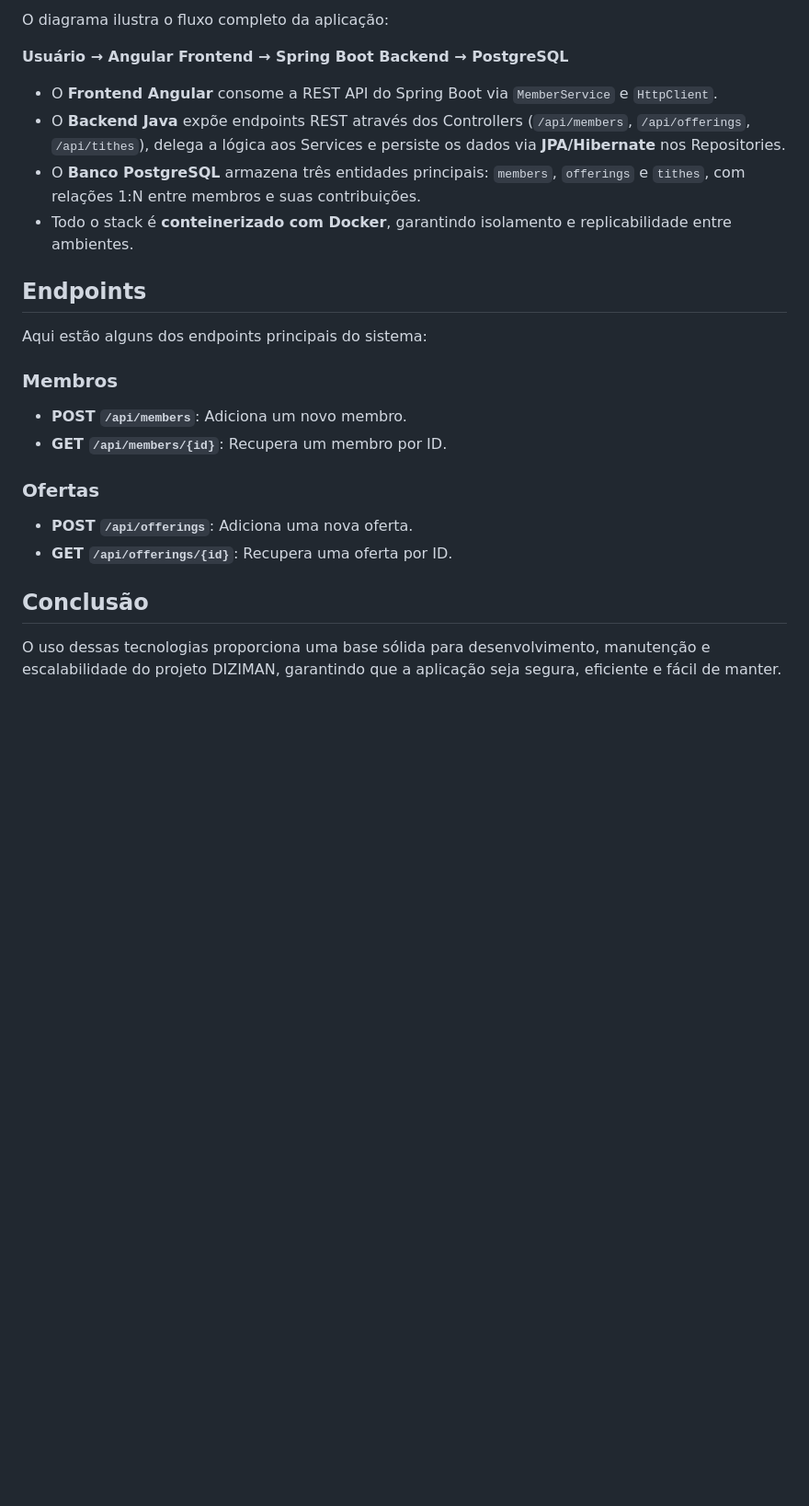
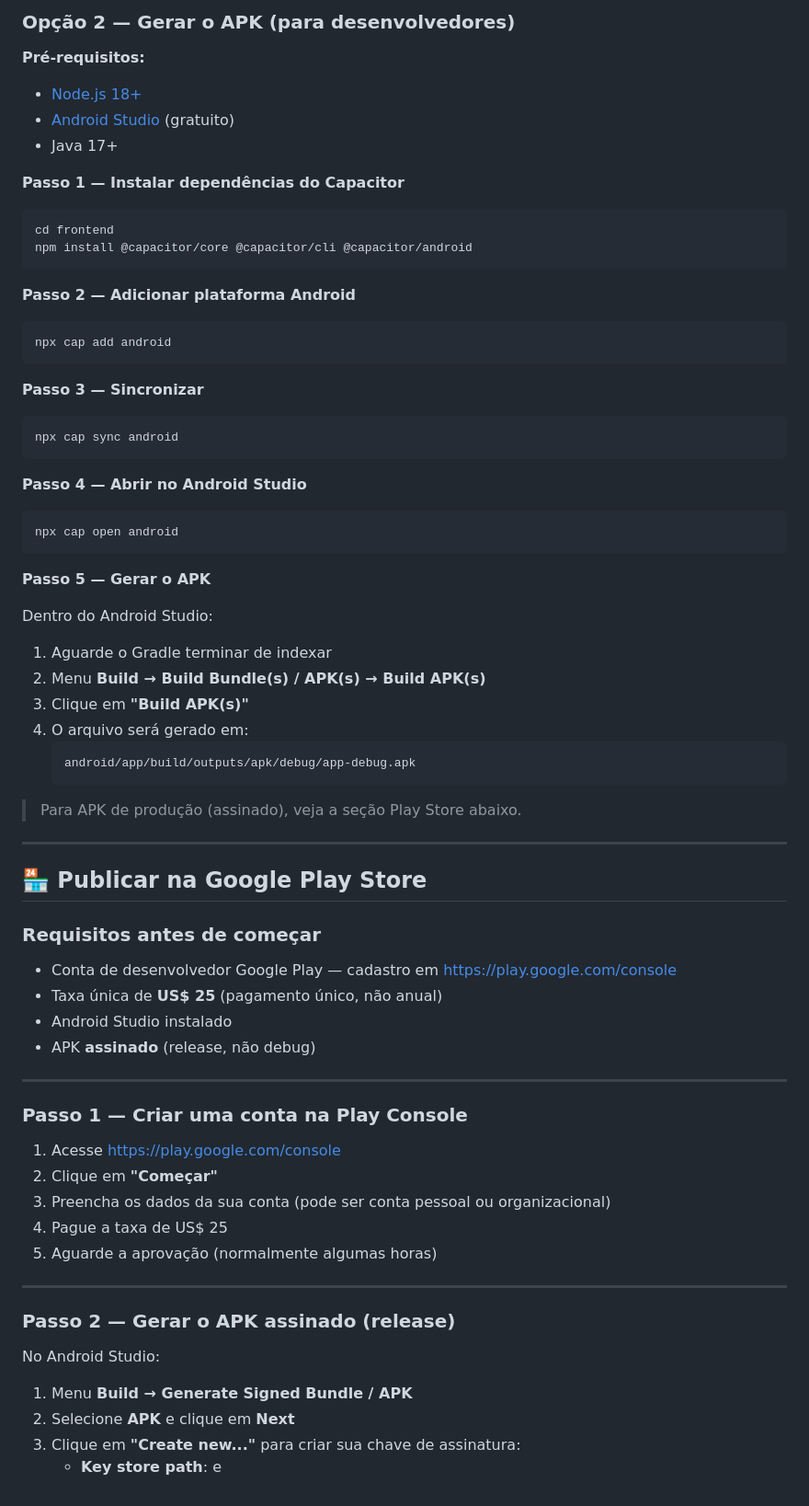
Before and after one commit to devdsfr/DIZIMAN, a Markdown page: README.md, the part around one of its changes. Shown at 92% size. Drawn GitHub-style; blank space fills up the shorter version.

````diff
--- a/README.md
+++ b/README.md
@@ -59,27 +61,77 @@ O projeto DIZIMAN segue uma arquitetura baseada em microserviços, com cada serv
 
-O diagrama ilustra o fluxo completo da aplicação:
+### Opção 2 — Gerar o APK (para desenvolvedores)
 
-**Usuário → Angular Frontend → Spring Boot Backend → PostgreSQL**
+**Pré-requisitos:**
+- [Node.js 18+](https://nodejs.org)
+- [Android Studio](https://developer.android.com/studio) (gratuito)
+- Java 17+
 
-- O **Frontend Angular** consome a REST API do Spring Boot via `MemberService` e `HttpClient`.
-- O **Backend Java** expõe endpoints REST através dos Controllers (`/api/members`, `/api/offerings`, `/api/tithes`), delega a lógica aos Services e persiste os dados via **JPA/Hibernate** nos Repositories.
-- O **Banco PostgreSQL** armazena três entidades principais: `members`, `offerings` e `tithes`, com relações 1:N entre membros e suas contribuições.
-- Todo o stack é **conteinerizado com Docker**, garantindo isolamento e replicabilidade entre ambientes.
+**Passo 1 — Instalar dependências do Capacitor**
 
-## Endpoints
+```bash
+cd frontend
+npm install @capacitor/core @capacitor/cli @capacitor/android
+```
 
-Aqui estão alguns dos endpoints principais do sistema:
+**Passo 2 — Adicionar plataforma Android**
 
-### Membros
+```bash
+npx cap add android
+```
 
-- **POST `/api/members`**: Adiciona um novo membro.
-- **GET `/api/members/{id}`**: Recupera um membro por ID.
+**Passo 3 — Sincronizar**
 
-### Ofertas
+```bash
+npx cap sync android
+```
 
-- **POST `/api/offerings`**: Adiciona uma nova oferta.
-- **GET `/api/offerings/{id}`**: Recupera uma oferta por ID.
+**Passo 4 — Abrir no Android Studio**
 
-## Conclusão
+```bash
+npx cap open android
+```
 
-O uso dessas tecnologias proporciona uma base sólida para desenvolvimento, manutenção e escalabilidade do projeto DIZIMAN, garantindo que a aplicação seja segura, eficiente e fácil de manter.
+**Passo 5 — Gerar o APK**
+
+Dentro do Android Studio:
+1. Aguarde o Gradle terminar de indexar
+2. Menu **Build → Build Bundle(s) / APK(s) → Build APK(s)**
+3. Clique em **"Build APK(s)"**
+4. O arquivo será gerado em:
+   ```
+   android/app/build/outputs/apk/debug/app-debug.apk
+   ```
+
+> Para APK de produção (assinado), veja a seção Play Store abaixo.
+
+---
+
+## 🏪 Publicar na Google Play Store
+
+### Requisitos antes de começar
+
+- Conta de desenvolvedor Google Play — cadastro em https://play.google.com/console
+- Taxa única de **US$ 25** (pagamento único, não anual)
+- Android Studio instalado
+- APK **assinado** (release, não debug)
+
+---
+
+### Passo 1 — Criar uma conta na Play Console
+
+1. Acesse https://play.google.com/console
+2. Clique em **"Começar"**
+3. Preencha os dados da sua conta (pode ser conta pessoal ou organizacional)
+4. Pague a taxa de US$ 25
+5. Aguarde a aprovação (normalmente algumas horas)
+
+---
+
+### Passo 2 — Gerar o APK assinado (release)
+
+No Android Studio:
+
+1. Menu **Build → Generate Signed Bundle / APK**
+2. Selecione **APK** e clique em **Next**
+3. Clique em **"Create new..."** para criar sua chave de assinatura:
+   - **Key store path**: e
````
Also changed, not shown: other parts of README.md (+38 -36 lines).
